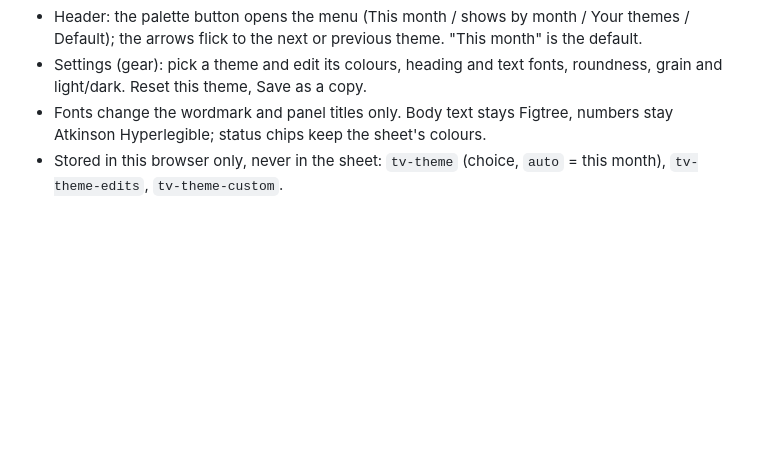
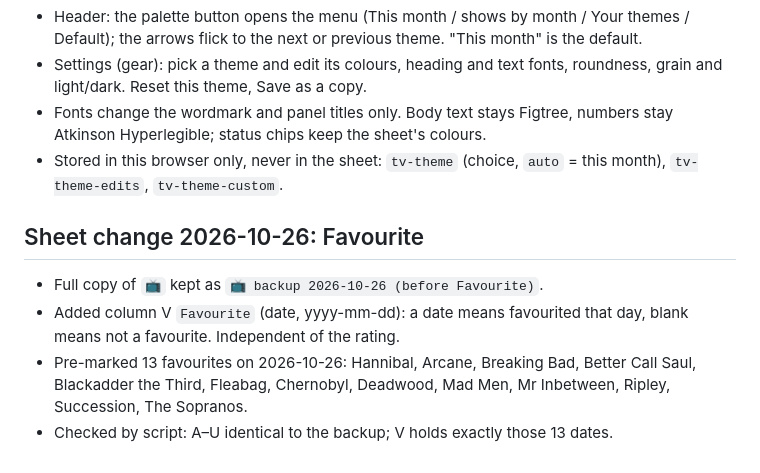
Before and after one commit to jcm-book-library/tv-tracker, a Markdown page: README.md, the part around the change. Rendered like a GitHub page; blank space fills up the shorter version.

Commit message:
Record the Favourite column and its backup in the notes
Co-Authored-By: Claude Opus 5.5 <noreply@anthropic.com>
Claude-Session: https://claude.ai/code/session_01TZjmQK2CLcyAKiFQopH4Nz

```diff
--- a/README.md
+++ b/README.md
@@ -43,3 +43,10 @@ A plain navy **Default** is always one tap away. Source: `design/themes-board.ht
 - Settings (gear): pick a theme and edit its colours, heading and text fonts, roundness, grain and light/dark. Reset this theme, Save as a copy.
 - Fonts change the wordmark and panel titles only. Body text stays Figtree, numbers stay Atkinson Hyperlegible; status chips keep the sheet's colours.
 - Stored in this browser only, never in the sheet: `tv-theme` (choice, `auto` = this month), `tv-theme-edits`, `tv-theme-custom`.
+
+## Sheet change 2026-10-26: Favourite
+- Full copy of `📺` kept as `📺 backup 2026-10-26 (before Favourite)`.
+- Added column V `Favourite` (date, yyyy-mm-dd): a date means favourited that day, blank means not a favourite. Independent of the rating.
+- Pre-marked 13 favourites on 2026-10-26: Hannibal, Arcane, Breaking Bad, Better Call Saul, Blackadder the Third, Fleabag, Chernobyl,
+  Deadwood, Mad Men, Mr Inbetween, Ripley, Succession, The Sopranos.
+- Checked by script: A–U identical to the backup; V holds exactly those 13 dates.
```
Also changed, not shown: CLAUDE.md (+2 -2 lines).
